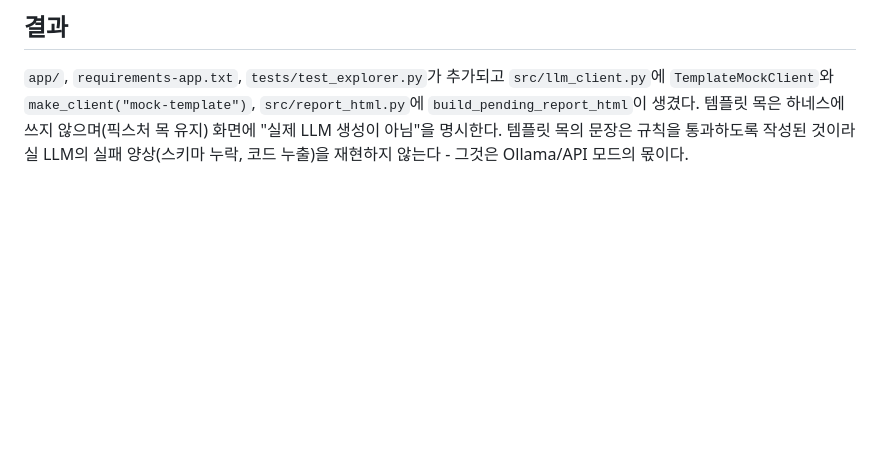
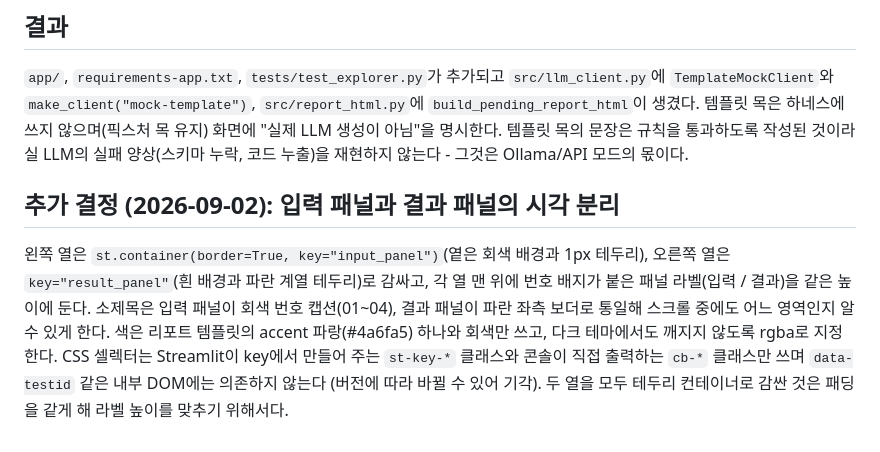
Before and after one commit to BlueStylo/cbcl-companion-poc, a Markdown page: docs/decisions/0007-explorer-console.md, the part around the change. Rendered like a GitHub page; blank space fills up the shorter version.

```diff
--- a/docs/decisions/0007-explorer-console.md
+++ b/docs/decisions/0007-explorer-console.md
@@ -26,3 +26,11 @@ mock 모드는 `TemplateMockClient`(보호자 의견을 「」로 인용, 근거
 `make_client("mock-template")`, `src/report_html.py`에 `build_pending_report_html`이 생겼다. 템플릿 목은 하네스에
 쓰지 않으며(픽스처 목 유지) 화면에 "실제 LLM 생성이 아님"을 명시한다. 템플릿 목의 문장은 규칙을 통과하도록 작성된
 것이라 실 LLM의 실패 양상(스키마 누락, 코드 누출)을 재현하지 않는다 - 그것은 Ollama/API 모드의 몫이다.
+
+## 추가 결정 (2026-09-02): 입력 패널과 결과 패널의 시각 분리
+왼쪽 열은 `st.container(border=True, key="input_panel")`(옅은 회색 배경과 1px 테두리), 오른쪽 열은 `key="result_panel"`(흰 배경과
+파란 계열 테두리)로 감싸고, 각 열 맨 위에 번호 배지가 붙은 패널 라벨(입력 / 결과)을 같은 높이에 둔다. 소제목은 입력 패널이
+회색 번호 캡션(01~04), 결과 패널이 파란 좌측 보더로 통일해 스크롤 중에도 어느 영역인지 알 수 있게 한다. 색은 리포트 템플릿의
+accent 파랑(#4a6fa5) 하나와 회색만 쓰고, 다크 테마에서도 깨지지 않도록 rgba로 지정한다. CSS 셀렉터는 Streamlit이 key에서
+만들어 주는 `st-key-*` 클래스와 콘솔이 직접 출력하는 `cb-*` 클래스만 쓰며 `data-testid` 같은 내부 DOM에는 의존하지 않는다
+(버전에 따라 바뀔 수 있어 기각). 두 열을 모두 테두리 컨테이너로 감싼 것은 패딩을 같게 해 라벨 높이를 맞추기 위해서다.
```
Also changed, not shown: README.md (+4 -1 lines), docs/README.md (+1 -0 lines), docs/img/explorer.png, 1 other file.
